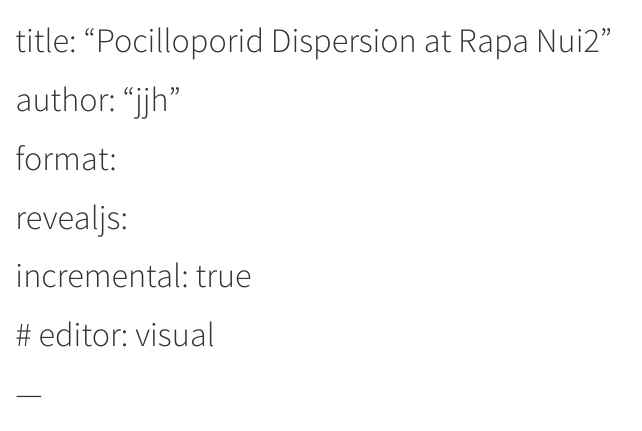
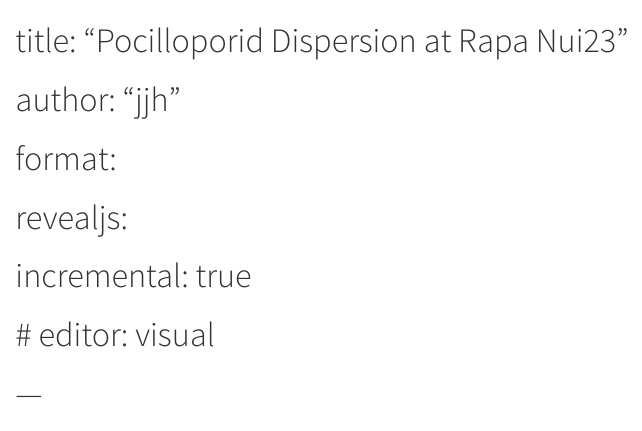
Before and after one commit to jjherlan/suny_fit_sc_253, a Quarto document (content/fit_sc_253_lecture1_fall2023.qmd): the page in a window 1100 px wide, from 60 px down. Rendered offline with R 4.5, knitr and Pandoc in place of Quarto, with nearby package versions.

Commit message:
commit and push, 2159, 8/14/2023

```diff
--- a/content/fit_sc_253_lecture1_fall2023.qmd
+++ b/content/fit_sc_253_lecture1_fall2023.qmd
@@ -1,5 +1,5 @@
 # ---
-# title: "Pocilloporid Dispersion at Rapa Nui2"
+# title: "Pocilloporid Dispersion at Rapa Nui23"
 # author: "jjh"
 # format:
 #   revealjs:
```
